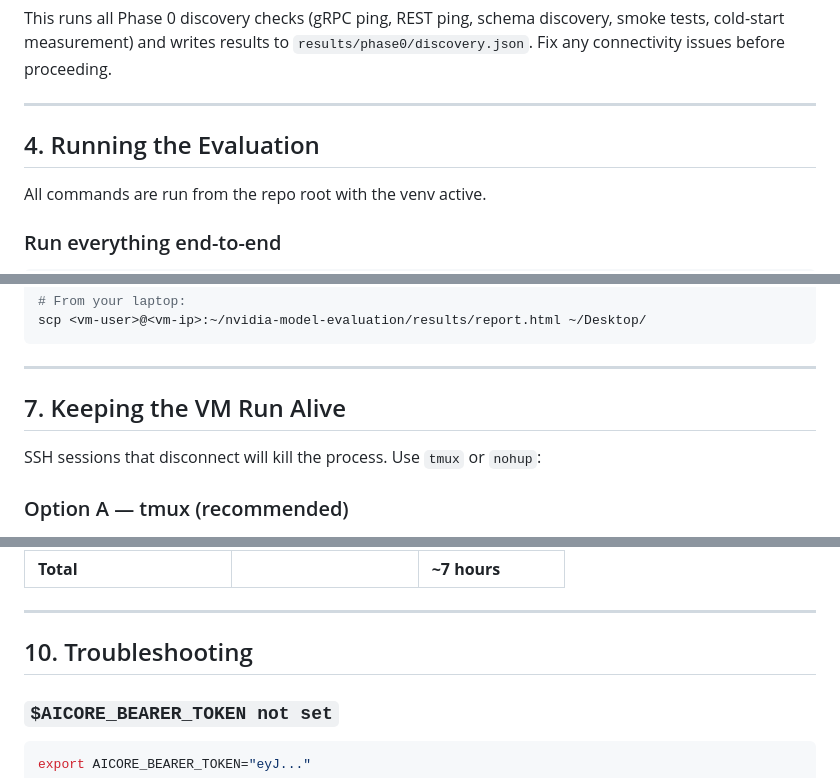
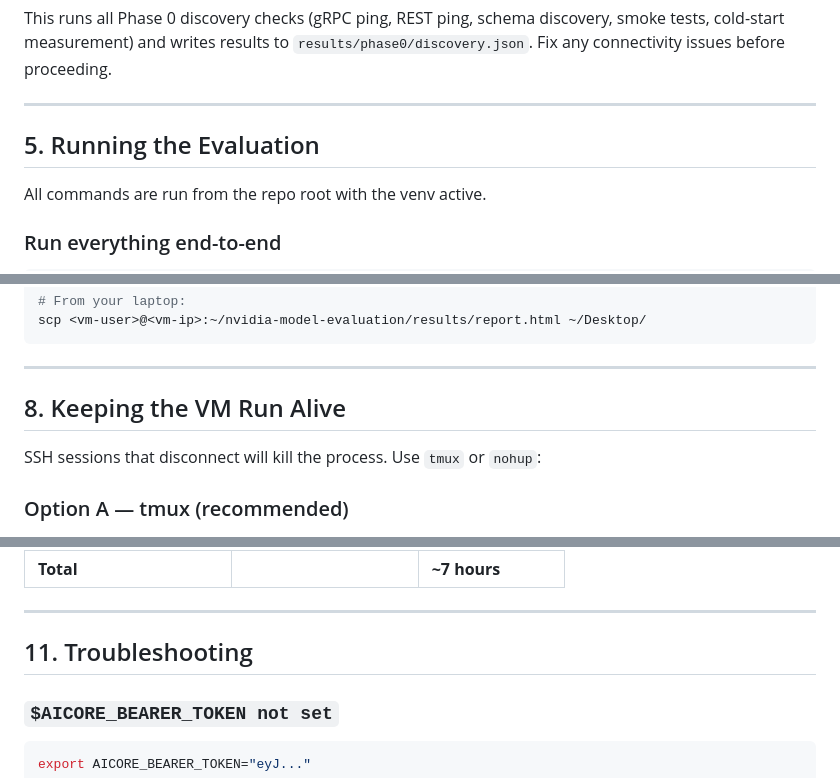
Before and after one commit to AjitKP91/nvidia-model-evaluation, a Markdown page: RUNBOOK.md, 3 parts joined by grey strips. GitHub-like rendering.

````diff
--- a/RUNBOOK.md
+++ b/RUNBOOK.md
@@ -163,7 +179,7 @@ This runs all Phase 0 discovery checks (gRPC ping, REST ping, schema discovery,
 
 ---
 
-## 4. Running the Evaluation
+## 5. Running the Evaluation
 
 All commands are run from the repo root with the venv active.
 
@@ -269,7 +285,7 @@ scp <vm-user>@<vm-ip>:~/nvidia-model-evaluation/results/report.html ~/Desktop/
 
 ---
 
-## 7. Keeping the VM Run Alive
+## 8. Keeping the VM Run Alive
 
 SSH sessions that disconnect will kill the process. Use `tmux` or `nohup`:
 
@@ -342,7 +358,7 @@ python -m eval.run tts --log-level WARNING
 
 ---
 
-## 10. Troubleshooting
+## 11. Troubleshooting
 
 ### `$AICORE_BEARER_TOKEN not set`
 ```bash
````
Also changed, not shown: other parts of RUNBOOK.md (+28 -12 lines).
